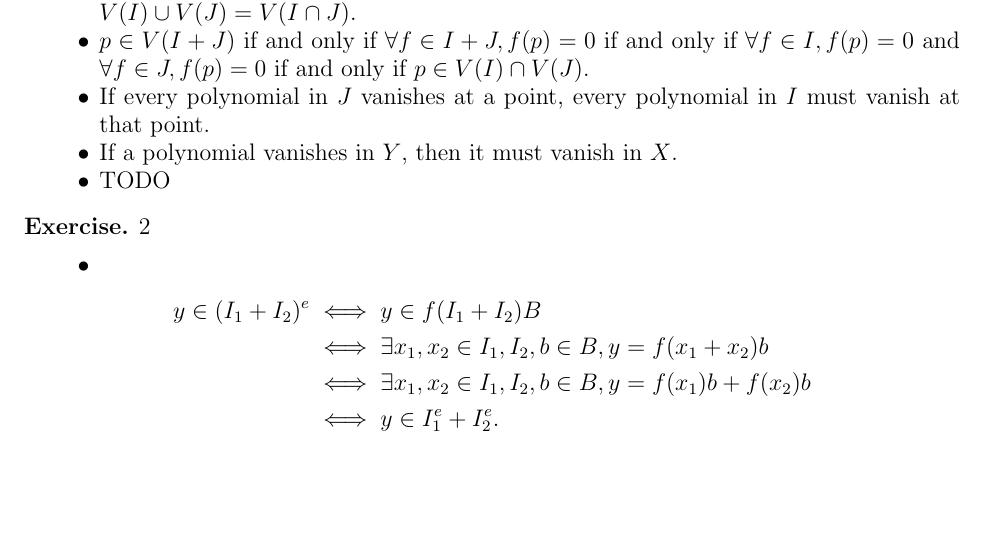
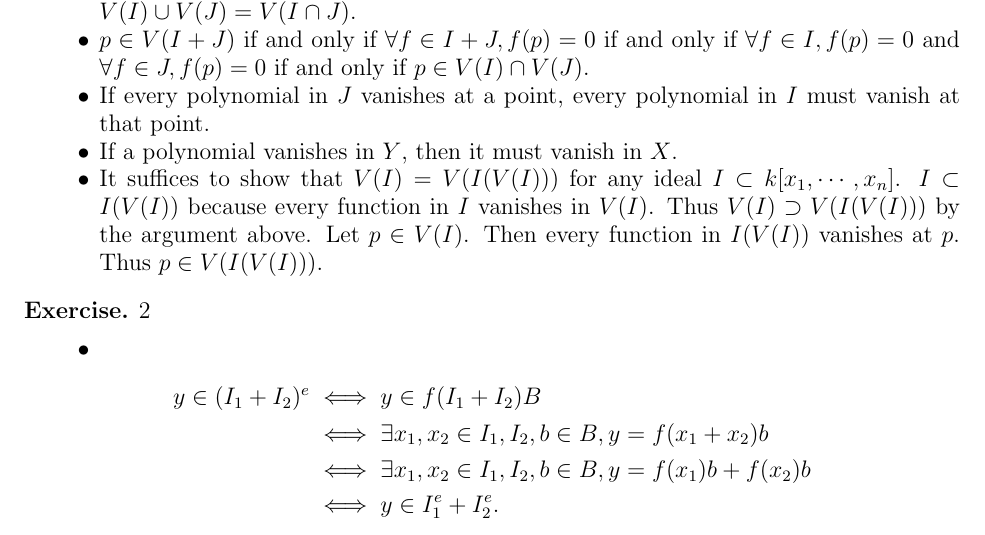
Before and after one commit to hidenori-shinohara/courses, a LaTeX problem sheet (math602/hw1/math602-hw1.tex): part of page 1 of 4, cut so that both start at the same text, the shorter picture padded with empty space. Compiled offline with pdfLaTeX.

Commit message:
Finish math 602 homework

```diff
--- a/math602/hw1/math602-hw1.tex
+++ b/math602/hw1/math602-hw1.tex
@@ -92,7 +92,12 @@
     \item
       If a polynomial vanishes in $Y$, then it must vanish in $X$.
     \item
-      TODO
+      It suffices to show that $V(I) = V(I(V(I)))$ for any ideal $I \subset k[x_1, \cdots, x_n]$.
+      $I \subset I(V(I))$ because every function in $I$ vanishes in $V(I)$.
+      Thus $V(I) \supset V(I(V(I)))$ by the argument above.
+      Let $p \in V(I)$.
+      Then every function in $I(V(I))$ vanishes at $p$.
+      Thus $p \in V(I(V(I)))$.
   \end{itemize}
 \end{exer}
 
```
Also changed, not shown: math602/hw1/math602-hw1.pdf.
